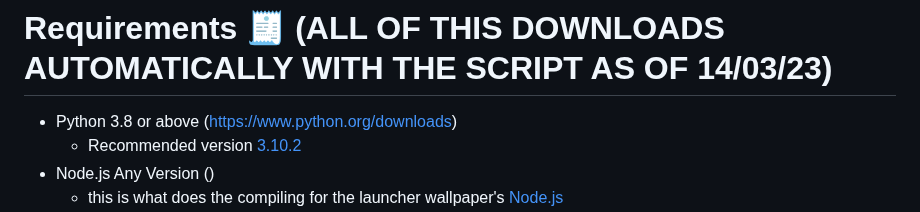
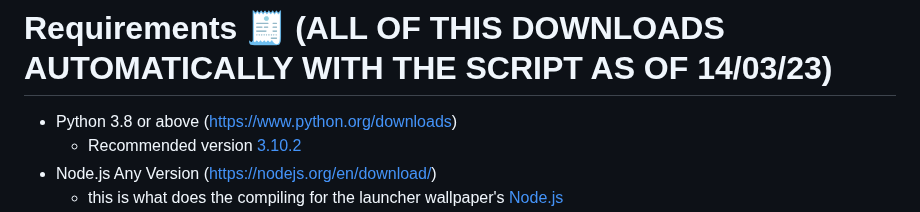
Before and after one commit to DJRLincs/SC-EAC-Screenshot-SplashScreen, a Markdown page: ReadMe.md, the part around one of its changes. GitHub-like rendering.

```diff
--- a/ReadMe.md
+++ b/ReadMe.md
@@ -32,5 +32,5 @@ This was originally created in 2022 by thorax (@Mattie) on [Reddit](https://www.
 # Requirements 🧾 (ALL OF THIS DOWNLOADS AUTOMATICALLY WITH THE SCRIPT AS OF 14/03/23)
 - Python 3.8 or above (https://www.python.org/downloads)
   - Recommended version [3.10.2](https://www.python.org/downloads/release/python-3102/)
-- Node.js Any Version ()
+- Node.js Any Version (https://nodejs.org/en/download/)
   - this is what does the compiling for the launcher wallpaper's [Node.js](https://nodejs.org/en/download/)
```
Also changed, not shown: other parts of ReadMe.md (+1 -1 lines).
